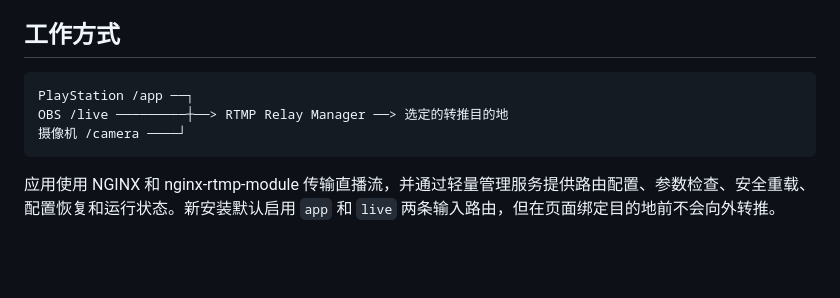
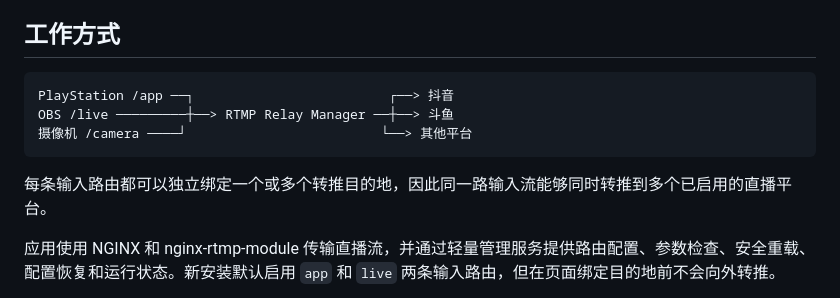
Before and after one commit to raykimurayyz/nginx-rtmp, a Markdown page: README.zh-CN.md, the part around the change. GitHub-like rendering; blank space fills up the shorter version.

````diff
--- a/README.zh-CN.md
+++ b/README.zh-CN.md
@@ -24,10 +24,12 @@
 ## 工作方式
 
 ```text
-PlayStation /app ──┐
-OBS /live ─────────┼──> RTMP Relay Manager ──> 选定的转推目的地
-摄像机 /camera ────┘
+PlayStation /app ──┐                         ┌──> 抖音
+OBS /live ─────────┼──> RTMP Relay Manager ──┼──> 斗鱼
+摄像机 /camera ────┘                         └──> 其他平台
 ```
+
+每条输入路由都可以独立绑定一个或多个转推目的地，因此同一路输入流能够同时转推到多个已启用的直播平台。
 
 应用使用 NGINX 和 nginx-rtmp-module 传输直播流，并通过轻量管理服务提供路由配置、参数检查、安全重载、配置恢复和运行状态。新安装默认启用 `app` 和 `live` 两条输入路由，但在页面绑定目的地前不会向外转推。
 
````
Also changed, not shown: DOCKERHUB_OVERVIEW.md (+10 -0 lines), README.md (+5 -3 lines).
